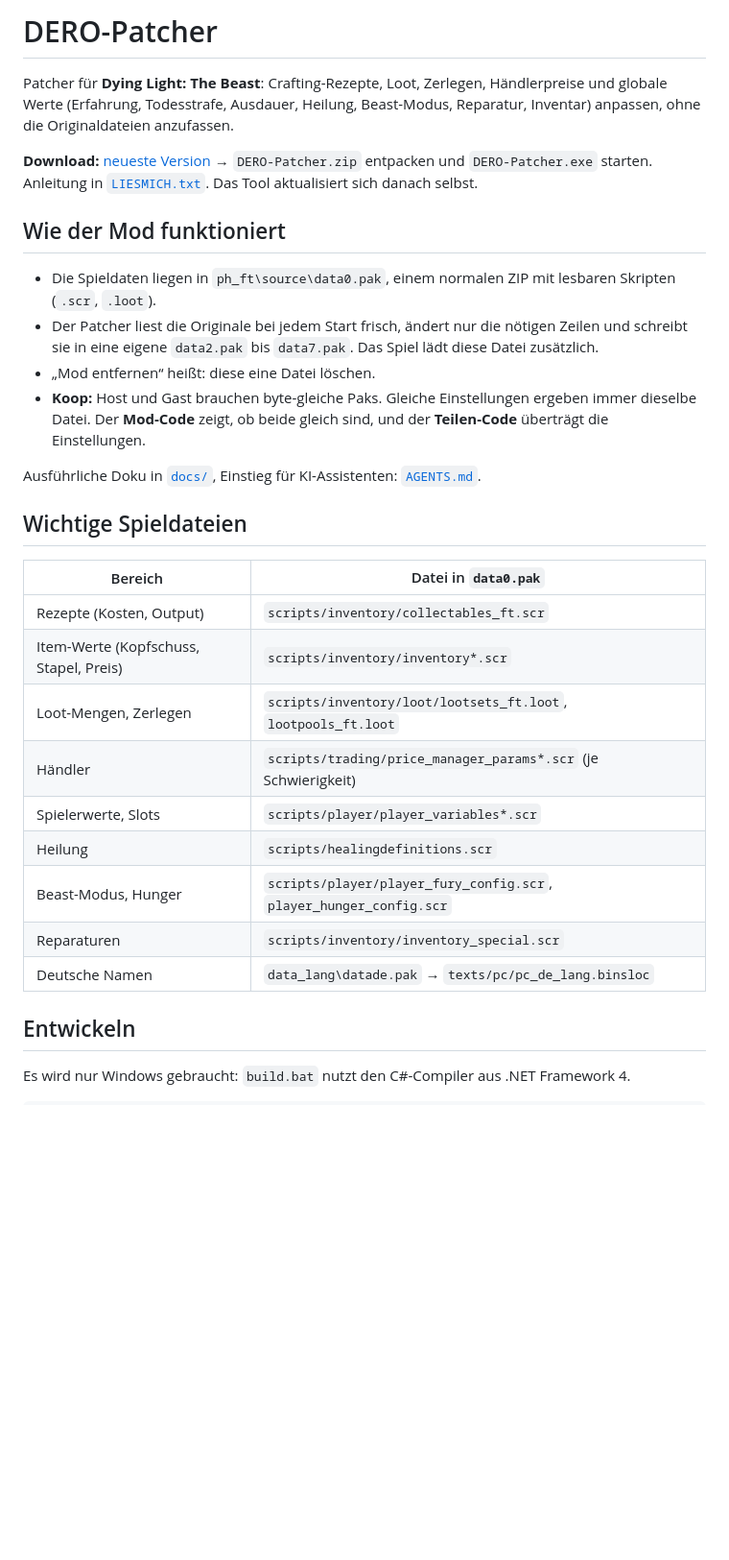
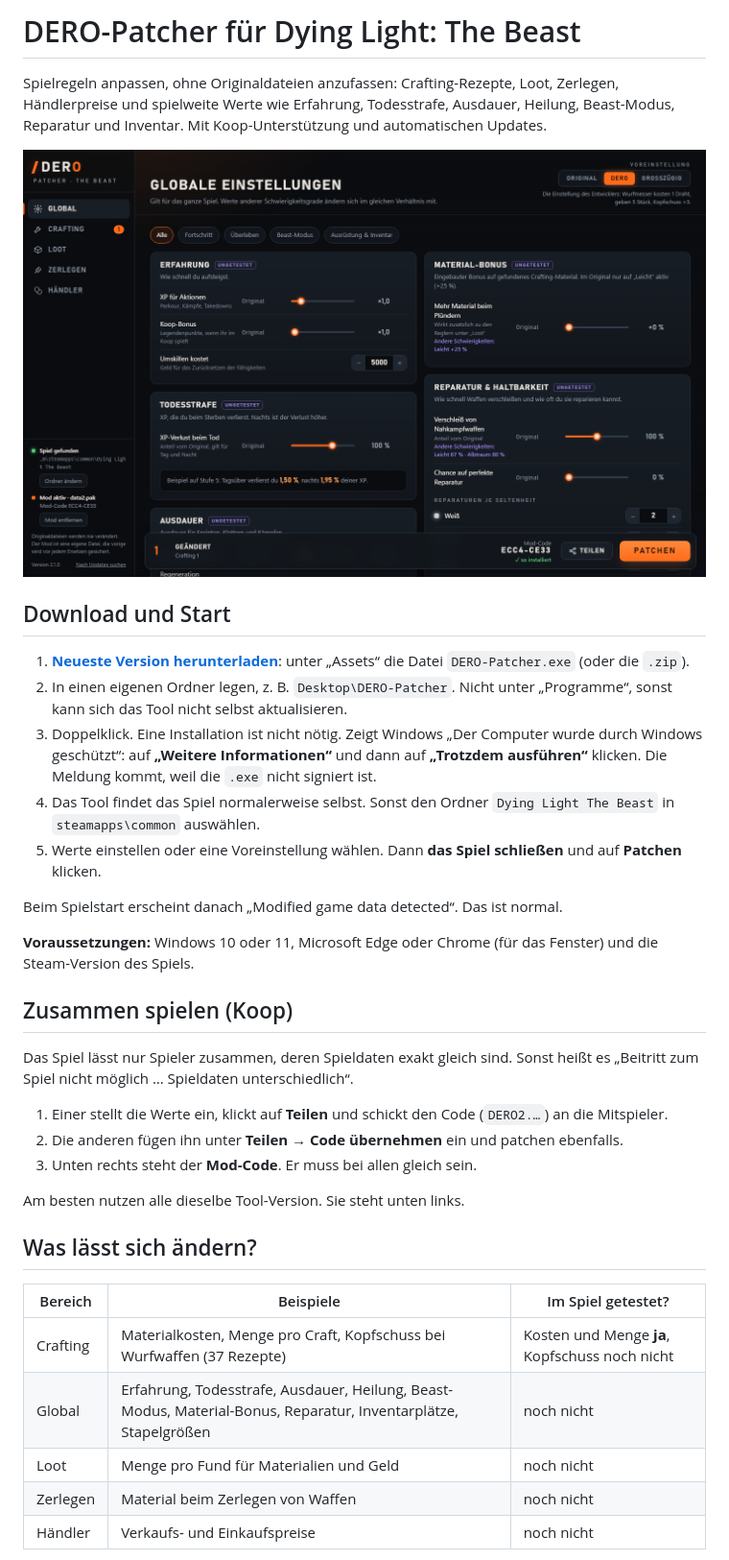
Before and after one commit to DERO129media/dl-modding-patcher, a Markdown page: README.md, the part around the change printed below. Shown: that part at 96% size. GitHub-like rendering; pictures changed too: docs/screenshot.png (added); blank space fills up the shorter version.

Commit message:
Repo fuer Fremde: README, MIT-Lizenz, LIESMICH, neutrale Koop-Texte; Fix Voreinstellung DERO nach Neustart (v2.1.1 vorbereitet)

```diff
--- a/README.md
+++ b/README.md
@@ -1,32 +1,39 @@
-# DERO-Patcher
+# DERO-Patcher für Dying Light: The Beast
 
-Patcher für **Dying Light: The Beast**: Crafting-Rezepte, Loot, Zerlegen, Händlerpreise und globale Werte (Erfahrung, Todesstrafe, Ausdauer, Heilung, Beast-Modus, Reparatur, Inventar) anpassen, ohne die Originaldateien anzufassen.
+Spielregeln anpassen, ohne Originaldateien anzufassen: Crafting-Rezepte, Loot, Zerlegen, Händlerpreise und spielweite Werte wie Erfahrung, Todesstrafe, Ausdauer, Heilung, Beast-Modus, Reparatur und Inventar. Mit Koop-Unterstützung und automatischen Updates.
 
-**Download:** [neueste Version](https://github.com/DERO129media/dl-modding-patcher/releases/latest) → `DERO-Patcher.zip` entpacken und `DERO-Patcher.exe` starten. Anleitung in [`LIESMICH.txt`](LIESMICH.txt). Das Tool aktualisiert sich danach selbst.
+![Oberfläche des DERO-Patchers](docs/screenshot.png)
 
-## Wie der Mod funktioniert
+## Download und Start
 
-- Die Spieldaten liegen in `ph_ft\source\data0.pak`, einem normalen ZIP mit lesbaren Skripten (`.scr`, `.loot`).
-- Der Patcher liest die Originale bei jedem Start frisch, ändert nur die nötigen Zeilen und schreibt sie in eine eigene `data2.pak` bis `data7.pak`. Das Spiel lädt diese Datei zusätzlich.
-- „Mod entfernen“ heißt: diese eine Datei löschen.
-- **Koop:** Host und Gast brauchen byte-gleiche Paks. Gleiche Einstellungen ergeben immer dieselbe Datei. Der **Mod-Code** zeigt, ob beide gleich sind, und der **Teilen-Code** überträgt die Einstellungen.
+1. **[Neueste Version herunterladen](https://github.com/DERO129media/dl-modding-patcher/releases/latest)**: unter „Assets“ die Datei `DERO-Patcher.exe` (oder die `.zip`).
+2. In einen eigenen Ordner legen, z. B. `Desktop\DERO-Patcher`. Nicht unter „Programme“, sonst kann sich das Tool nicht selbst aktualisieren.
+3. Doppelklick. Eine Installation ist nicht nötig.
+   Zeigt Windows „Der Computer wurde durch Windows geschützt“: auf **„Weitere Informationen“** und dann auf **„Trotzdem ausführen“** klicken. Die Meldung kommt, weil die `.exe` nicht signiert ist.
+4. Das Tool findet das Spiel normalerweise selbst. Sonst den Ordner `Dying Light The Beast` in `steamapps\common` auswählen.
+5. Werte einstellen oder eine Voreinstellung wählen. Dann **das Spiel schließen** und auf **Patchen** klicken.
 
-Ausführliche Doku in [`docs/`](docs/), Einstieg für KI-Assistenten: [`AGENTS.md`](AGENTS.md).
+Beim Spielstart erscheint danach „Modified game data detected“. Das ist normal.
 
-## Wichtige Spieldateien
+**Voraussetzungen:** Windows 10 oder 11, Microsoft Edge oder Chrome (für das Fenster) und die Steam-Version des Spiels.
 
-| Bereich | Datei in `data0.pak` |
-|---|---|
-| Rezepte (Kosten, Output) | `scripts/inventory/collectables_ft.scr` |
-| Item-Werte (Kopfschuss, Stapel, Preis) | `scripts/inventory/inventory*.scr` |
-| Loot-Mengen, Zerlegen | `scripts/inventory/loot/lootsets_ft.loot`, `lootpools_ft.loot` |
-| Händler | `scripts/trading/price_manager_params*.scr` (je Schwierigkeit) |
-| Spielerwerte, Slots | `scripts/player/player_variables*.scr` |
-| Heilung | `scripts/healingdefinitions.scr` |
-| Beast-Modus, Hunger | `scripts/player/player_fury_config.scr`, `player_hunger_config.scr` |
-| Reparaturen | `scripts/inventory/inventory_special.scr` |
-| Deutsche Namen | `data_lang\datade.pak` → `texts/pc/pc_de_lang.binsloc` |
+## Zusammen spielen (Koop)
 
-## Entwickeln
+Das Spiel lässt nur Spieler zusammen, deren Spieldaten exakt gleich sind. Sonst heißt es „Beitritt zum Spiel nicht möglich … Spieldaten unterschiedlich“.
 
-Es wird nur Windows gebraucht: `build.bat` nutzt den C#-Compiler aus .NET Framework 4.
+1. Einer stellt die Werte ein, klickt auf **Teilen** und schickt den Code (`DERO2.…`) an die Mitspieler.
+2. Die anderen fügen ihn unter **Teilen → Code übernehmen** ein und patchen ebenfalls.
+3. Unten rechts steht der **Mod-Code**. Er muss bei allen gleich sein.
+
+Am besten nutzen alle dieselbe Tool-Version. Sie steht unten links.
+
+## Was lässt sich ändern?
+
+| Bereich | Beispiele | Im Spiel getestet? |
+|---|---|---|
+| Crafting | Materialkosten, Menge pro Craft, Kopfschuss bei Wurfwaffen (37 Rezepte) | Kosten und Menge **ja**, Kopfschuss noch nicht |
+| Global | Erfahrung, Todesstrafe, Ausdauer, Heilung, Beast-Modus, Material-Bonus, Reparatur, Inventarplätze, Stapelgrößen | noch nicht |
+| Loot | Menge pro Fund für Materialien und Geld | noch nicht |
+| Zerlegen | Material beim Zerlegen von Waffen | noch nicht |
+| Händler | Verkaufs- und Einkaufspreise | noch nicht |
+
```
Also changed, not shown: other parts of README.md (+37 -1 lines), CHANGELOG.md (+7 -0 lines), docs/verlauf.md (+7 -0 lines), 5 other files.
